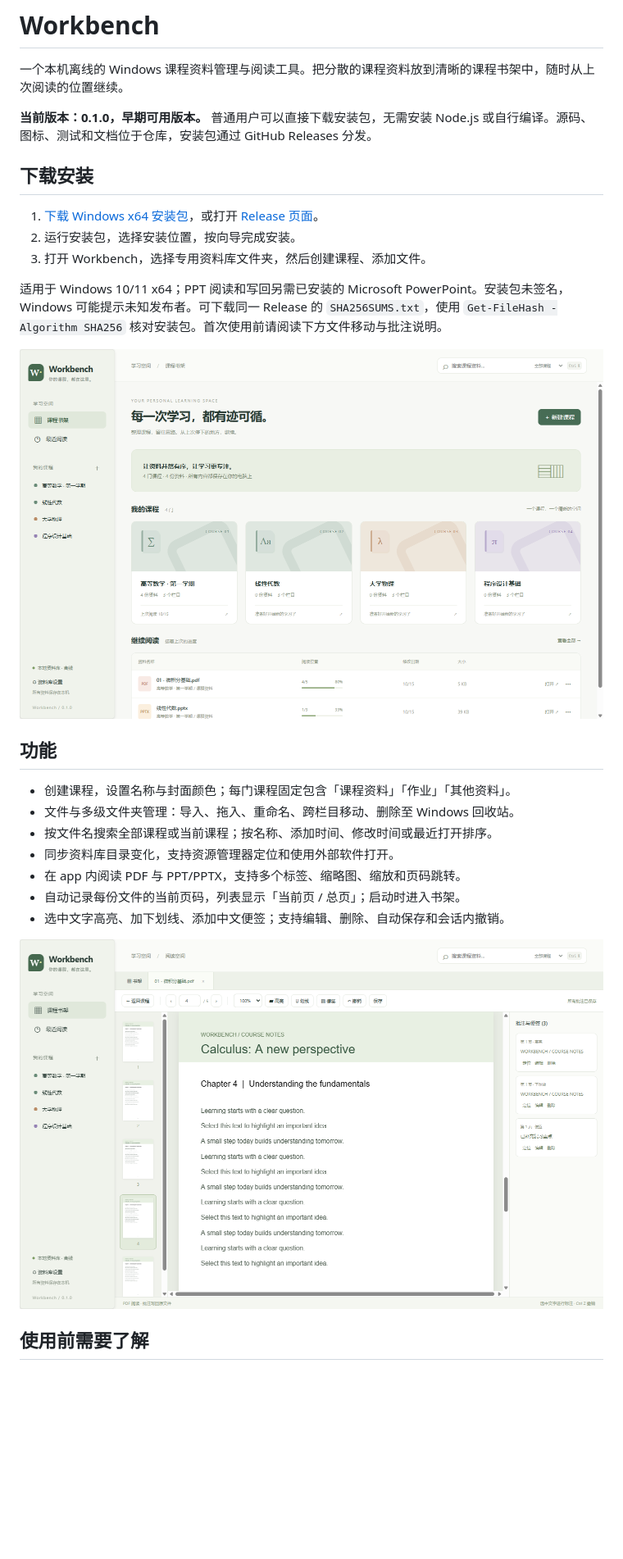
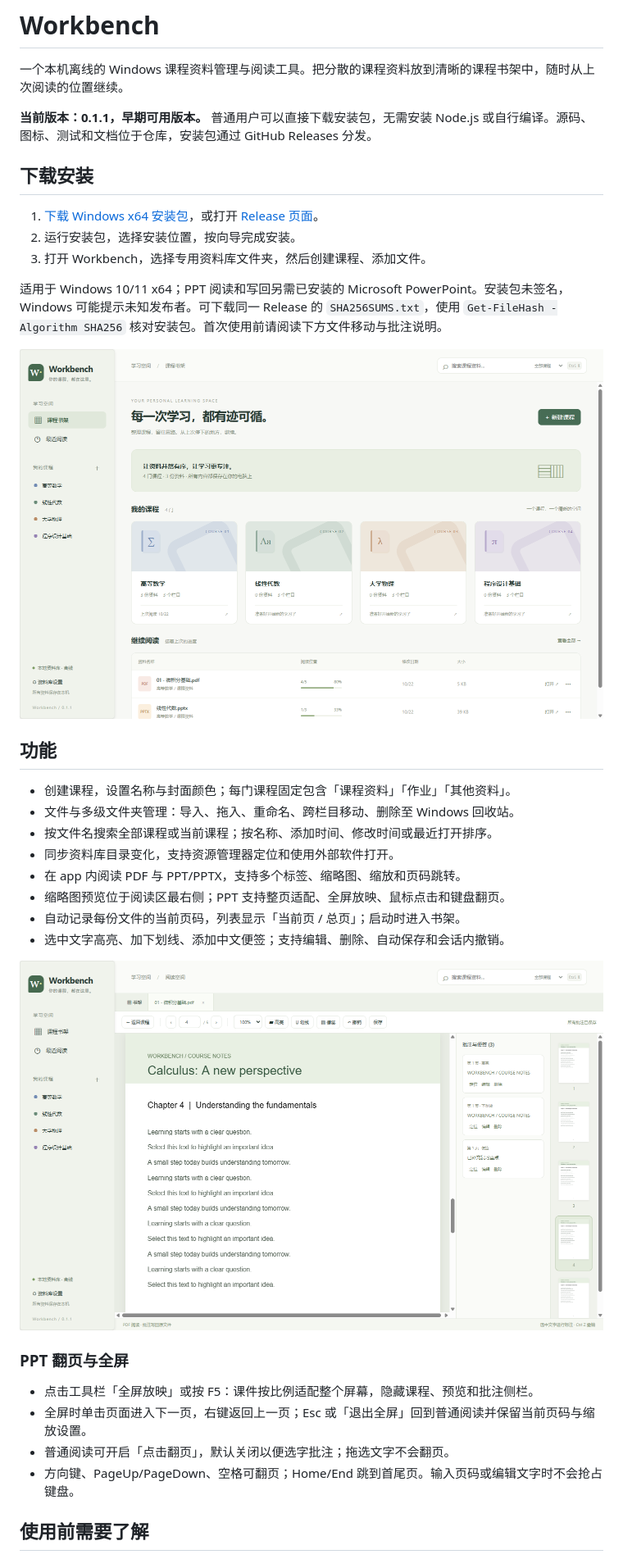
Before and after one commit to yu2660/Workbench, a Markdown page: README.md, the part around one of its changes. Shown at 82% size. Rendered like a GitHub page; pictures changed too: docs/images/home.png, docs/images/reader.png; blank space fills up the shorter version.

```diff
--- a/README.md
+++ b/README.md
@@ -2,7 +2,7 @@
 
 一个本机离线的 Windows 课程资料管理与阅读工具。把分散的课程资料放到清晰的课程书架中，随时从上次阅读的位置继续。
 
-**当前版本：0.1.0，早期可用版本。** 普通用户可以直接下载安装包，无需安装 Node.js 或自行编译。源码、图标、测试和文档位于仓库，安装包通过 GitHub Releases 分发。
+**当前版本：0.1.1，早期可用版本。** 普通用户可以直接下载安装包，无需安装 Node.js 或自行编译。源码、图标、测试和文档位于仓库，安装包通过 GitHub Releases 分发。
 
 ## 下载安装
 
@@ -21,10 +21,18 @@
 - 按文件名搜索全部课程或当前课程；按名称、添加时间、修改时间或最近打开排序。
 - 同步资料库目录变化，支持资源管理器定位和使用外部软件打开。
 - 在 app 内阅读 PDF 与 PPT/PPTX，支持多个标签、缩略图、缩放和页码跳转。
+- 缩略图预览位于阅读区最右侧；PPT 支持整页适配、全屏放映、鼠标点击和键盘翻页。
 - 自动记录每份文件的当前页码，列表显示「当前页 / 总页」；启动时进入书架。
 - 选中文字高亮、加下划线、添加中文便签；支持编辑、删除、自动保存和会话内撤销。
 
 ![阅读与批注，展示内容均为生成的演示资料](docs/images/reader.png)
+
+### PPT 翻页与全屏
+
+- 点击工具栏「全屏放映」或按 F5：课件按比例适配整个屏幕，隐藏课程、预览和批注侧栏。
+- 全屏时单击页面进入下一页，右键返回上一页；Esc 或「退出全屏」回到普通阅读并保留当前页码与缩放设置。
+- 普通阅读可开启「点击翻页」，默认关闭以便选字批注；拖选文字不会翻页。
+- 方向键、PageUp/PageDown、空格可翻页；Home/End 跳到首尾页。输入页码或编辑文字时不会抢占键盘。
 
 ## 使用前需要了解
 
```
Also changed, not shown: other parts of README.md (+3 -2 lines), docs/CHANGELOG.md (added, +15 -0 lines), docs/DESIGN.md (+4 -2 lines), docs/VALIDATION.md (+6 -0 lines), 10 other files.
